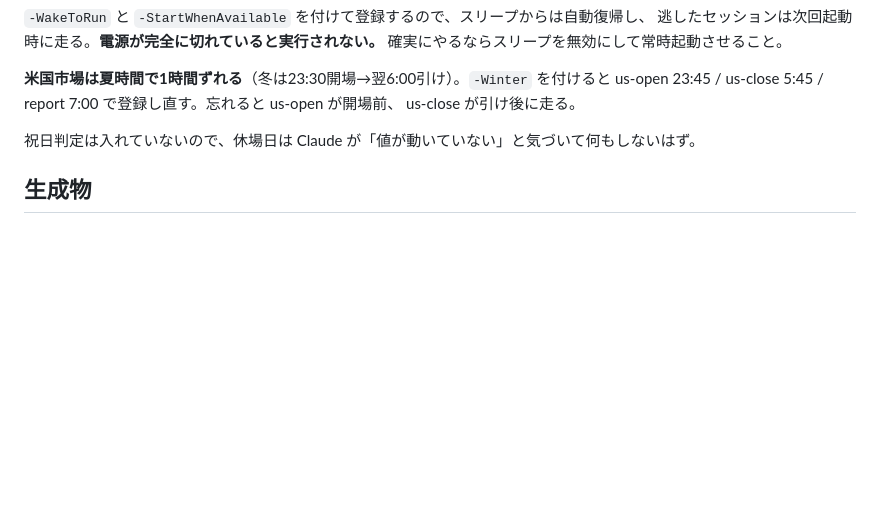
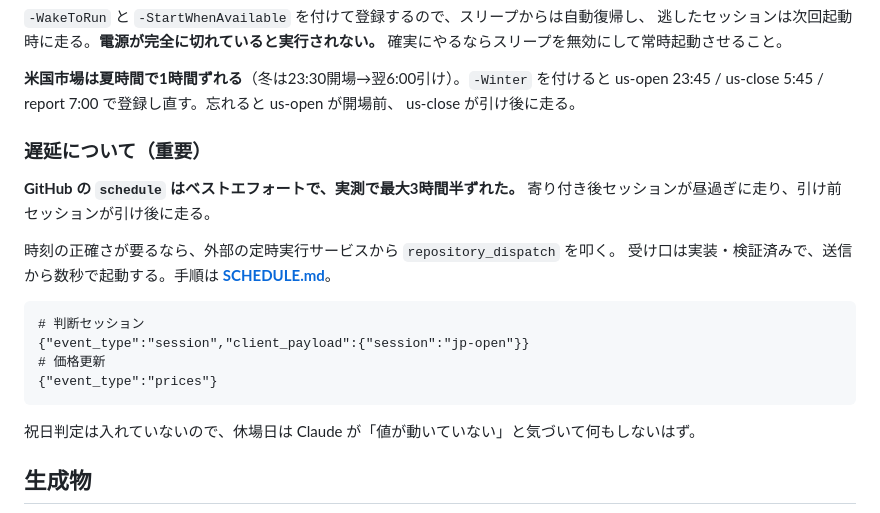
Before and after one commit to katsudon1cho/kabusim, a Markdown page: README.md, the part around the change. Rendered like a GitHub page; blank space fills up the shorter version.

```diff
--- a/README.md
+++ b/README.md
@@ -130,6 +130,19 @@ $env:BROKER_OFFLINE=1; python broker.py status
 **米国市場は夏時間で1時間ずれる**（冬は23:30開場→翌6:00引け）。`-Winter` を付けると
 us-open 23:45 / us-close 5:45 / report 7:00 で登録し直す。忘れると us-open が開場前、
 us-close が引け後に走る。
+
+### 遅延について（重要）
+
+**GitHub の `schedule` はベストエフォートで、実測で最大3時間半ずれた。**
+寄り付き後セッションが昼過ぎに走り、引け前セッションが引け後に走る。
+
+時刻の正確さが要るなら、外部の定時実行サービスから `repository_dispatch` を叩く。
+受け口は実装・検証済みで、送信から数秒で起動する。手順は **[SCHEDULE.md](SCHEDULE.md)**。
+
+    # 判断セッション
+    {"event_type":"session","client_payload":{"session":"jp-open"}}
+    # 価格更新
+    {"event_type":"prices"}
 
 祝日判定は入れていないので、休場日は Claude が「値が動いていない」と気づいて何もしないはず。
 
```
Also changed, not shown: SCHEDULE.md (added, +118 -0 lines).
